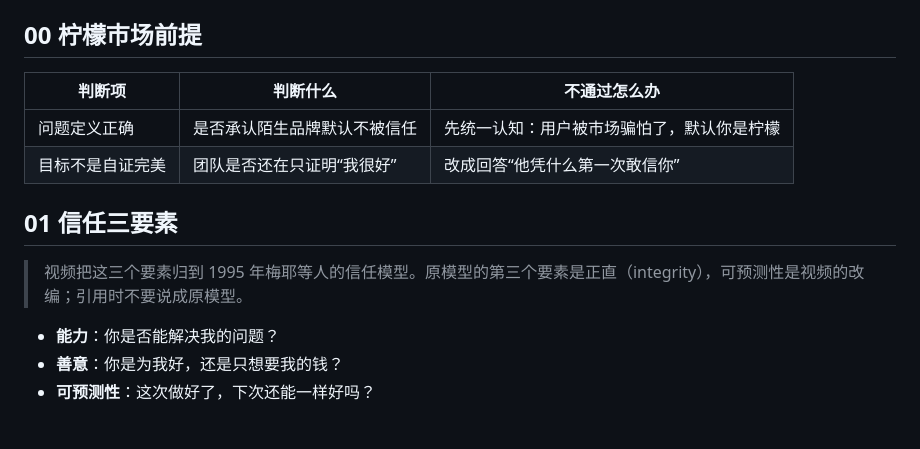
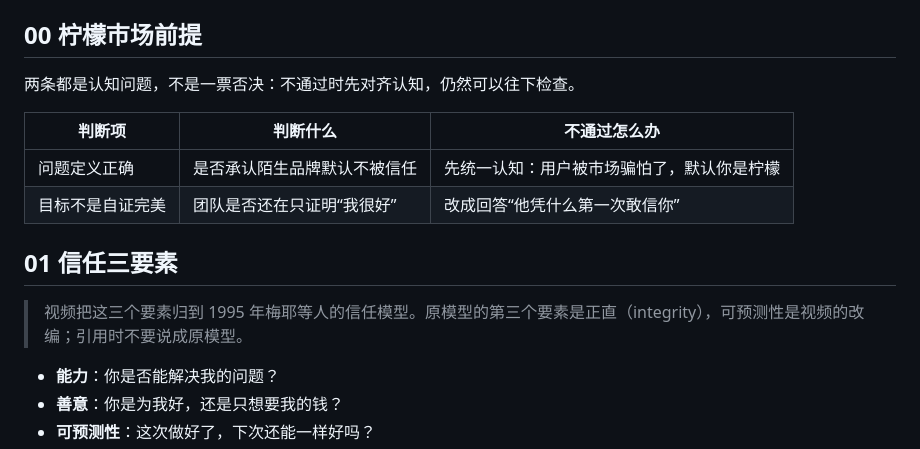
Before and after one commit to ashlandkrug878-wq/yingxiao, a Markdown page: methodologies/lemon-market-trust/SKILL.md, the part around the change. GitHub-like rendering; blank space fills up the shorter version.

Commit message:
柠檬市场 skill：说明前提不是一票否决
Co-Authored-By: Claude Opus 5.5 <noreply@anthropic.com>
Claude-Session: https://claude.ai/code/session_01KMx1pBumvHM8ws1mUoiSXM

```diff
--- a/methodologies/lemon-market-trust/SKILL.md
+++ b/methodologies/lemon-market-trust/SKILL.md
@@ -20,6 +20,8 @@ description: 新品牌信任诊断：用柠檬市场前提和信任三要素（
 
 ## 00 柠檬市场前提
 
+两条都是认知问题，不是一票否决：不通过时先对齐认知，仍然可以往下检查。
+
 | 判断项 | 判断什么 | 不通过怎么办 |
 |---|---|---|
 | 问题定义正确 | 是否承认陌生品牌默认不被信任 | 先统一认知：用户被市场骗怕了，默认你是柠檬 |
@@ -28,7 +30,6 @@ description: 新品牌信任诊断：用柠檬市场前提和信任三要素（
 ## 01 信任三要素
 
 > 视频把这三个要素归到 1995 年梅耶等人的信任模型。原模型的第三个要素是正直（integrity），可预测性是视频的改编；引用时不要说成原模型。
-
 
 - **能力**：你是否能解决我的问题？
 - **善意**：你是为我好，还是只想要我的钱？
```
